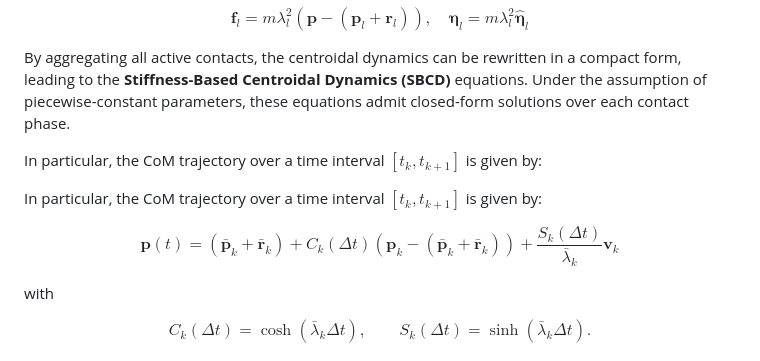
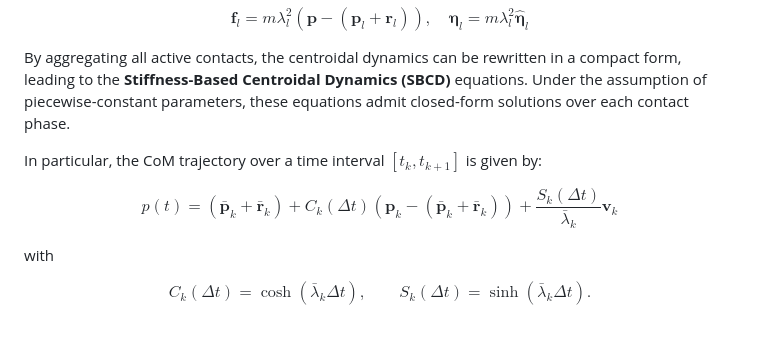
Before and after one commit to Giuseian/AMR-FP1, a Markdown page: README.md, the part around the change. Rendered like a GitHub page; blank space fills up the shorter version.

Commit message:
update readme
Removed duplicate sentence regarding CoM trajectory.

```diff
--- a/README.md
+++ b/README.md
@@ -72,10 +72,8 @@ By aggregating all active contacts, the centroidal dynamics can be rewritten in
 
 In particular, the CoM trajectory over a time interval $[t_k, t_{k+1}]$ is given by:
 
-In particular, the CoM trajectory over a time interval $[t_k, t_{k+1}]$ is given by:
-
 $$
-\mathbf{p}(t)
+{p}(t)
 =
 (\bar{\mathbf{p}}_k + \bar{\mathbf{r}}_k)
 + C_k(\Delta t)\left(\mathbf{p}_k - (\bar{\mathbf{p}}_k + \bar{\mathbf{r}}_k)\right)
```
